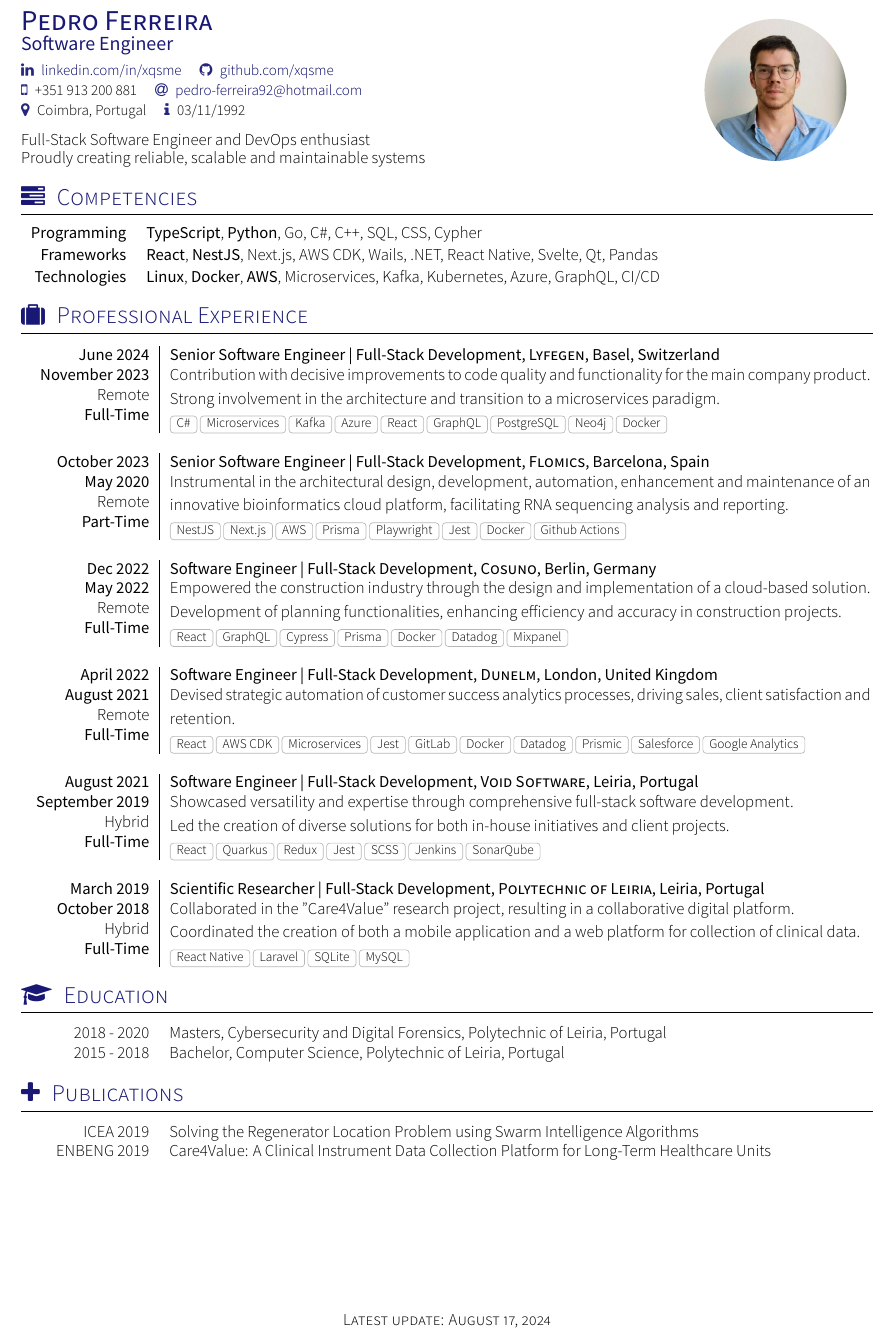
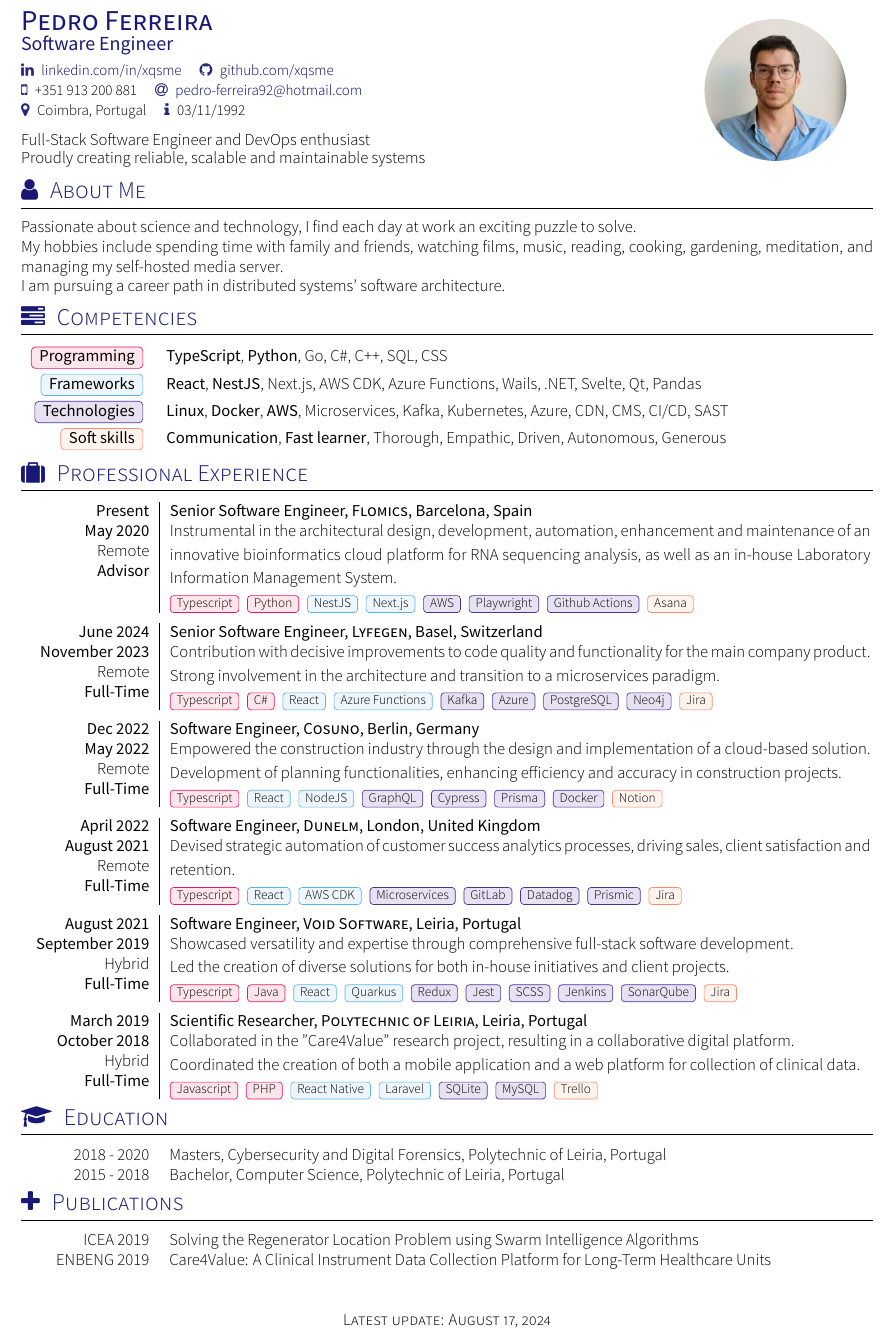
Before and after one commit to Yvtq8K3n/CV, a LaTeX CV (cv.tex, which reads section_about.tex, section_competences.tex, section_education.tex): part of the page, cut so that both start at the same text. Compiled offline with XeLaTeX; a missing font is replaced by an installed copy or a similar font; a LaTeX package or settings file that is missing is left out.

Commit message:
cv update

```diff
--- /dev/null
+++ b/section_about.tex
@@ -0,0 +1,18 @@
+% YAAC Another Awesome CV LaTeX Template
+%
+% This template has been downloaded from:
+% https://github.com/darwiin/yaac-another-awesome-cv
+%
+% Author:
+% Christophe Roger
+%
+% Template license:
+% CC BY-SA 4.0 (https://creativecommons.org/licenses/by-sa/4.0/)
+
+%Section compétences
+\vspace{-0.8em}
+\sectionTitle{About Me}{\faUser}
+\vspace{0.5em}
+Passionate about science and technology, I find each day at work an exciting puzzle to solve.\\
+My hobbies include spending time with family and friends, watching films, music, reading, cooking, gardening, meditation, and managing my self-hosted media server.\\
+I am pursuing a career path in distributed systems' software architecture.
--- a/section_competences.tex
+++ b/section_competences.tex
@@ -9,11 +9,15 @@
 % Template license:
 % CC BY-SA 4.0 (https://creativecommons.org/licenses/by-sa/4.0/)
 
-\vspace{-0.5em}
 \sectionTitle{Competencies}{\faTasks}
-\vspace{0.3em}
+\vspace{0.5em}
 \begin{keywords}
-	\keywordsentry{Programming}{\textbf{TypeScript}, \textbf{Python}, Go, C\#, C++, SQL, CSS, Cypher}
-	\keywordsentry{Frameworks}{\textbf{React}, \textbf{NestJS}, Next.js, AWS CDK, Wails, .NET, React Native, Svelte, Qt, Pandas}
-	\keywordsentry{Technologies}{\textbf{Linux}, \textbf{Docker}, \textbf{AWS}, Microservices, Kafka, Kubernetes, Azure, GraphQL, CI/CD}
+	\vspace{0.3em}
+	\keywordsentry{\cvtag[WildStrawberry]{Programming}}{\textbf{TypeScript}, \textbf{Python}, Go, C\#, C++, SQL, CSS}
+	\vspace{0.3em}
+	\keywordsentry{\cvtag[CornflowerBlue]{Frameworks}}{\textbf{React}, \textbf{NestJS}, Next.js, AWS CDK, Azure Functions, Wails, .NET, Svelte, Qt, Pandas}
+	\vspace{0.3em}
+	\keywordsentry{\cvtag[BlueViolet]{Technologies}}{\textbf{Linux}, \textbf{Docker}, \textbf{AWS}, Microservices, Kafka, Kubernetes, Azure, CDN, CMS, CI/CD, SAST}
+	\vspace{0.3em}
+	\keywordsentry{\cvtag[Melon]{Soft skills}}{\textbf{Communication}, \textbf{Fast learner}, Thorough, Empathic, Driven, Autonomous, Generous}
 \end{keywords}
--- a/section_education.tex
+++ b/section_education.tex
@@ -10,7 +10,7 @@
 % CC BY-SA 4.0 (https://creativecommons.org/licenses/by-sa/4.0/)
 
 %Section: Scholarships and additional info
-\vspace{-0.5em}
+\vspace{-1em}
 \sectionTitle{Education}{\faMortarBoard}
 \vspace{0.5em}
 \begin{scholarship}
--- a/section_experience_short.tex
+++ b/section_experience_short.tex
@@ -9,44 +9,43 @@
 % Template license:
 % CC BY-SA 4.0 (https://creativecommons.org/licenses/by-sa/4.0/)
 %Section: Work Experience at the top
-\vspace{0.5em}
 \sectionTitle{Professional Experience}{\faSuitcase}
 %\renewcommand{\labelitemi}{$\bullet$}
 \begin{experiences}
   \experience
-  {June 2024} {Senior Software Engineer | Full-Stack Development}{Lyfegen}{Basel, Switzerland}
+  {Present} {Senior Software Engineer}{Flomics}{Barcelona, Spain}
+  {May 2020}    {Instrumental in the architectural design, development, automation, enhancement and maintenance of an
+  innovative bioinformatics cloud platform for RNA sequencing analysis, as well as an in-house Laboratory Information Management System.}
+  {Remote}{Advisor}{Typescript/WildStrawberry, Python/WildStrawberry, NestJS/CornflowerBlue, Next.js/CornflowerBlue, AWS/BlueViolet, Playwright/BlueViolet, Github Actions/BlueViolet, Asana/Melon}
+  \emptySeparator
+  \experience
+  {June 2024} {Senior Software Engineer}{Lyfegen}{Basel, Switzerland}
   {November 2023}    {Contribution with decisive improvements to code quality and functionality for the main company product.\\
   Strong involvement in the architecture and transition to a microservices paradigm.}
-  {Remote}{Full-Time}{C\#, Microservices, Kafka, Azure, React, GraphQL, PostgreSQL, Neo4j, Docker}
+  {Remote}{Full-Time}{Typescript/WildStrawberry, C\#/WildStrawberry, React/CornflowerBlue, Azure Functions/CornflowerBlue, Kafka/BlueViolet, Azure/BlueViolet, PostgreSQL/BlueViolet, Neo4j/BlueViolet, Jira/Melon}
   \emptySeparator
   \experience
-  {October 2023} {Senior Software Engineer | Full-Stack Development}{Flomics}{Barcelona, Spain}
-  {May 2020}    {Instrumental in the architectural design, development, automation, enhancement and maintenance of an
-  innovative bioinformatics cloud platform, facilitating RNA sequencing analysis and reporting.}
-  {Remote}{Part-Time}{NestJS, Next.js, AWS, Prisma, Playwright, Jest, Docker, Github Actions}
-  \emptySeparator
-  \experience
-  {Dec 2022} {Software Engineer | Full-Stack Development}{Cosuno}{Berlin, Germany}
+  {Dec 2022} {Software Engineer}{Cosuno}{Berlin, Germany}
   {May 2022} {Empowered the construction industry through the design and implementation of a cloud-based
   solution.\\
   Development of planning functionalities, enhancing efficiency and accuracy in construction projects.}
-  {Remote}{Full-Time}{React, GraphQL, Cypress, Prisma, Docker, Datadog, Mixpanel}
+  {Remote}{Full-Time}{Typescript/WildStrawberry, React/CornflowerBlue, NodeJS/CornflowerBlue, GraphQL/BlueViolet, Cypress/BlueViolet, Prisma/BlueViolet, Docker/BlueViolet, Notion/Melon}
   \emptySeparator
   \experience
-  {April 2022}   {Software Engineer | Full-Stack Development}{Dunelm}{London, United Kingdom}
+  {April 2022}   {Software Engineer}{Dunelm}{London, United Kingdom}
   {August 2021} {Devised strategic automation of customer success analytics processes, driving sales,
   client satisfaction and retention.}
-  {Remote}{Full-Time}{React,  AWS CDK, Microservices, Jest, GitLab, Docker, Datadog, Prismic, Salesforce, Google Analytics}
+  {Remote}{Full-Time}{Typescript/WildStrawberry, React/CornflowerBlue,  AWS CDK/CornflowerBlue, Microservices/BlueViolet, GitLab/BlueViolet, Datadog/BlueViolet, Prismic/BlueViolet, Jira/Melon}
   \emptySeparator
   \experience
-  {August 2021}     {Software Engineer | Full-Stack Development}{Void Software}{Leiria, Portugal}
+  {August 2021}     {Software Engineer}{Void Software}{Leiria, Portugal}
   {September 2019}    {Showcased versatility and expertise through comprehensive full-stack software development.\\
   Led the creation of diverse solutions for both in-house initiatives and client projects.}
-  {Hybrid}{Full-Time}{React, Quarkus, Redux, Jest, SCSS, Jenkins, SonarQube}
+  {Hybrid}{Full-Time}{Typescript/WildStrawberry, Java/WildStrawberry, React/CornflowerBlue, Quarkus/CornflowerBlue, Redux/BlueViolet, Jest/BlueViolet, SCSS/BlueViolet, Jenkins/BlueViolet, SonarQube/BlueViolet, Jira/Melon}
   \emptySeparator
   \experience
-  {March 2019}     {Scientific Researcher | Full-Stack Development}{Polytechnic of Leiria}{Leiria, Portugal}
+  {March 2019}     {Scientific Researcher}{Polytechnic of Leiria}{Leiria, Portugal}
   {October 2018}    {Collaborated in the "Care4Value" research project, resulting in a collaborative digital platform.\\
   Coordinated the creation of both a mobile application and a web platform for collection of clinical data.}
-  {Hybrid}{Full-Time}{React Native, Laravel, SQLite, MySQL}
+  {Hybrid}{Full-Time}{Javascript/WildStrawberry, PHP/WildStrawberry, React Native/CornflowerBlue, Laravel/CornflowerBlue, SQLite/BlueViolet, MySQL/BlueViolet, Trello/Melon}
 \end{experiences}
--- a/yaac-another-awesome-cv.cls
+++ b/yaac-another-awesome-cv.cls
@@ -179,9 +179,10 @@
 
 % Create a tag
 % Usage: \cvtag{<tag label>}
-\newcommand{\cvtag}[1]{%
-  \tikz[baseline]\node[anchor=base,draw=darkGrey!70,rounded corners=0.5ex,inner xsep=1ex,inner ysep =0.55ex,text height=1.3ex,text depth=.25ex]{#1};
+\newcommand{\cvtag}[2][darkGrey!70]{%
+  \tikz[baseline]\node[anchor=base,draw=#1,fill=#1!10,rounded corners=0.5ex,inner xsep=1ex,inner ysep=0.55ex,text height=1.3ex,text depth=.25ex]{#2};
 }
+
 
 % Render author's name
 % Usage: \user{<firstanme>}{<lastname>}
@@ -386,8 +387,12 @@
     \end{flushright}
   \end{minipage}    & \begin{minipage}[t]{\rightcolumnlength}
     \setstretch{1.5}  #6 \\
-                        \footnotesize{\foreach \n in {#9}{\cvtag{\n}}}
-                      \end{minipage} \\
+\footnotesize{
+  \foreach \n/\c in {#9}{
+    \cvtag[\c]{\n}
+  }
+}
+\end{minipage} \\
   }
 
 % Render a consultant experience in the experiences environment
@@ -408,7 +413,7 @@
                  & \footnotesize{\foreach \n in {#9}{\cvtag{\n}}} 	\\
   }
 
-\newcommand\emptySeparator{\multicolumn{2}{c}{}\\}
+\newcommand\emptySeparator{\multicolumn{2}{c}{\vspace{-2mm}}\\}
 
 % Define the 'projects' environment
 \newenvironment{projects}{%
```
Also changed, not shown: cv.tex (+1 -0 lines), section_publications.tex (+1 -0 lines), cv-pedro_ferreira.pdf (deleted), cv.pdf.
